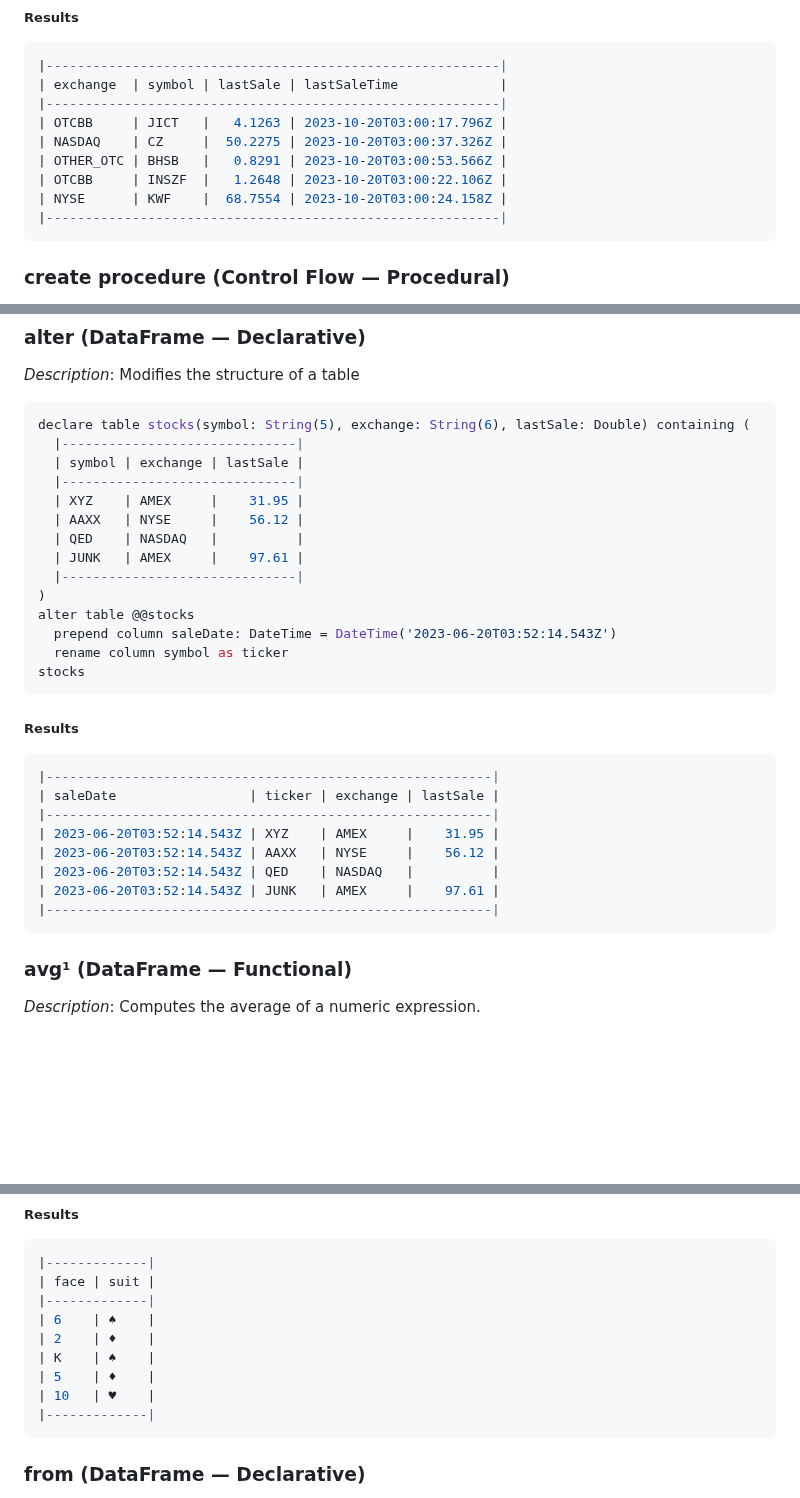
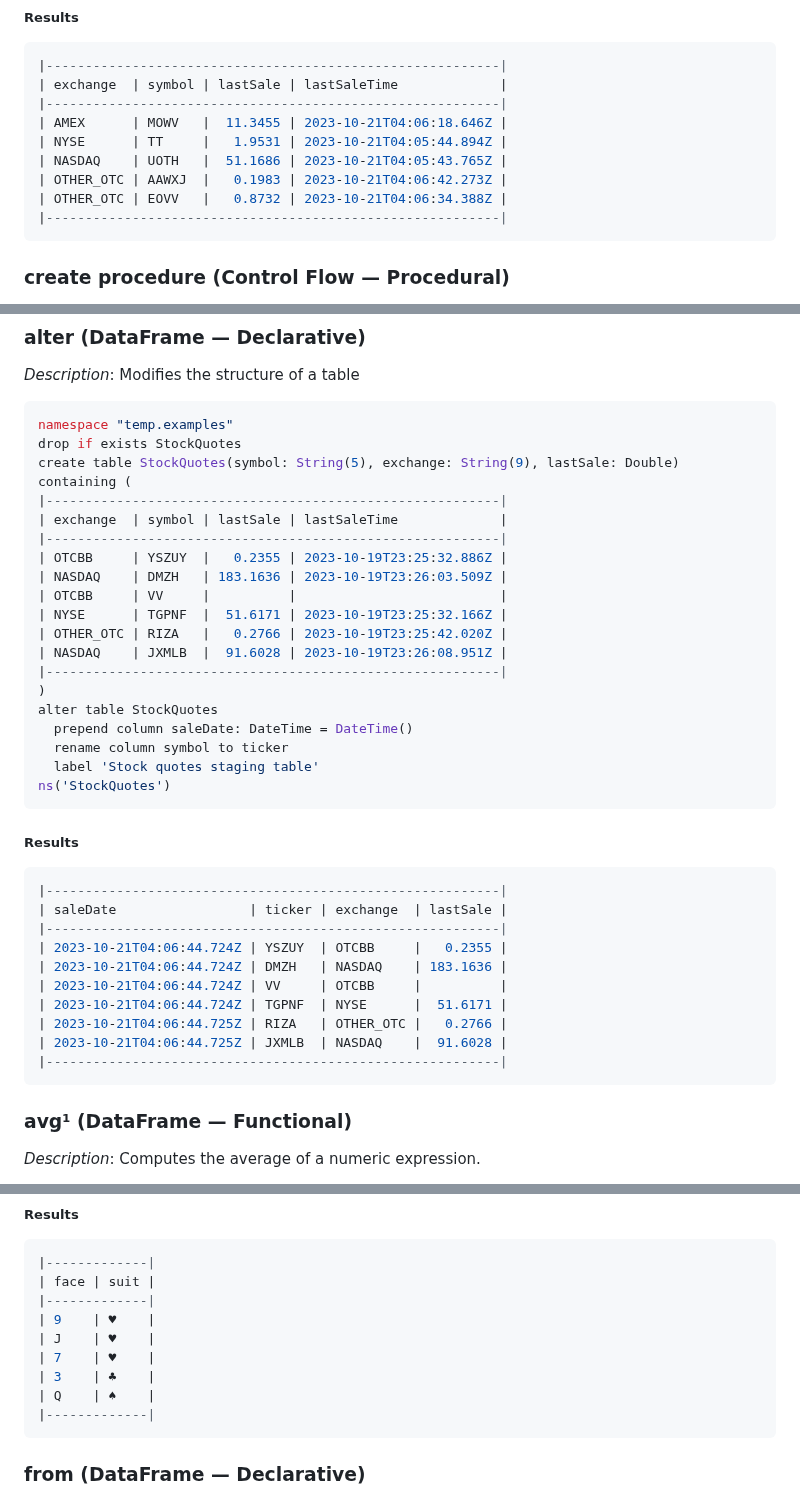
Before and after one commit to ldaniels528/lollypop, a Markdown page: README.md, 3 parts joined by grey strips. Drawn GitHub-style; blank space fills up the shorter version.

Commit message:
fixed potential README transformation issue

````diff
--- a/README.md
+++ b/README.md
@@ -515,11 +515,11 @@ tickers 5
 |----------------------------------------------------------|
 | exchange  | symbol | lastSale | lastSaleTime             |
 |----------------------------------------------------------|
-| OTCBB     | JICT   |   4.1263 | 2023-10-20T03:00:17.796Z |
-| NASDAQ    | CZ     |  50.2275 | 2023-10-20T03:00:37.326Z |
-| OTHER_OTC | BHSB   |   0.8291 | 2023-10-20T03:00:53.566Z |
-| OTCBB     | INSZF  |   1.2648 | 2023-10-20T03:00:22.106Z |
-| NYSE      | KWF    |  68.7554 | 2023-10-20T03:00:24.158Z |
+| AMEX      | MOWV   |  11.3455 | 2023-10-21T04:06:18.646Z |
+| NYSE      | TT     |   1.9531 | 2023-10-21T04:05:44.894Z |
+| NASDAQ    | UOTH   |  51.1686 | 2023-10-21T04:05:43.765Z |
+| OTHER_OTC | AAWXJ  |   0.1983 | 2023-10-21T04:06:42.273Z |
+| OTHER_OTC | EOVV   |   0.8732 | 2023-10-21T04:06:34.388Z |
 |----------------------------------------------------------|
 ```
 ### create procedure (Control Flow &#8212; Procedural)
@@ -966,31 +966,38 @@ c
 *Description*: Modifies the structure of a table
 
 ```sql
-declare table stocks(symbol: String(5), exchange: String(6), lastSale: Double) containing (
-  |------------------------------|
-  | symbol | exchange | lastSale |
-  |------------------------------|
-  | XYZ    | AMEX     |    31.95 |
-  | AAXX   | NYSE     |    56.12 |
-  | QED    | NASDAQ   |          |
-  | JUNK   | AMEX     |    97.61 |
-  |------------------------------|
+namespace "temp.examples"
+drop if exists StockQuotes
+create table StockQuotes(symbol: String(5), exchange: String(9), lastSale: Double) containing (
+|----------------------------------------------------------|
+| exchange  | symbol | lastSale | lastSaleTime             |
+|----------------------------------------------------------|
+| OTCBB     | YSZUY  |   0.2355 | 2023-10-19T23:25:32.886Z |
+| NASDAQ    | DMZH   | 183.1636 | 2023-10-19T23:26:03.509Z |
+| OTCBB     | VV     |          |                          |
+| NYSE      | TGPNF  |  51.6171 | 2023-10-19T23:25:32.166Z |
+| OTHER_OTC | RIZA   |   0.2766 | 2023-10-19T23:25:42.020Z |
+| NASDAQ    | JXMLB  |  91.6028 | 2023-10-19T23:26:08.951Z |
+|----------------------------------------------------------|
 )
-alter table @@stocks
-  prepend column saleDate: DateTime = DateTime('2023-06-20T03:52:14.543Z')
-  rename column symbol as ticker
-stocks
-```
-##### Results
-```sql
-|---------------------------------------------------------|
-| saleDate                 | ticker | exchange | lastSale |
-|---------------------------------------------------------|
-| 2023-06-20T03:52:14.543Z | XYZ    | AMEX     |    31.95 |
-| 2023-06-20T03:52:14.543Z | AAXX   | NYSE     |    56.12 |
-| 2023-06-20T03:52:14.543Z | QED    | NASDAQ   |          |
-| 2023-06-20T03:52:14.543Z | JUNK   | AMEX     |    97.61 |
-|---------------------------------------------------------|
+alter table StockQuotes
+  prepend column saleDate: DateTime = DateTime()
+  rename column symbol to ticker
+  label 'Stock quotes staging table'
+ns('StockQuotes')
+```
+##### Results
+```sql
+|----------------------------------------------------------|
+| saleDate                 | ticker | exchange  | lastSale |
+|----------------------------------------------------------|
+| 2023-10-21T04:06:44.724Z | YSZUY  | OTCBB     |   0.2355 |
+| 2023-10-21T04:06:44.724Z | DMZH   | NASDAQ    | 183.1636 |
+| 2023-10-21T04:06:44.724Z | VV     | OTCBB     |          |
+| 2023-10-21T04:06:44.724Z | TGPNF  | NYSE      |  51.6171 |
+| 2023-10-21T04:06:44.725Z | RIZA   | OTHER_OTC |   0.2766 |
+| 2023-10-21T04:06:44.725Z | JXMLB  | NASDAQ    |  91.6028 |
+|----------------------------------------------------------|
 ```
 ### avg¹ (DataFrame &#8212; Functional)
 *Description*: Computes the average of a numeric expression.
@@ -1537,11 +1530,11 @@ deck.shuffle()
 |-------------|
 | face | suit |
 |-------------|
-| 6    | ♠    |
-| 2    | ♦    |
-| K    | ♠    |
-| 5    | ♦    |
-| 10   | ♥    |
+| 9    | ♥    |
+| J    | ♥    |
+| 7    | ♥    |
+| 3    | ♣    |
+| Q    | ♠    |
 |-------------|
 ```
 ### from (DataFrame &#8212; Declarative)
````
Also changed, not shown: other parts of README.md (+44 -88 lines), docs/images/Help_By_Category.png, docs/images/Help_By_Paradigm.png, docs/images/Small_Caps.png, 1 other file.
